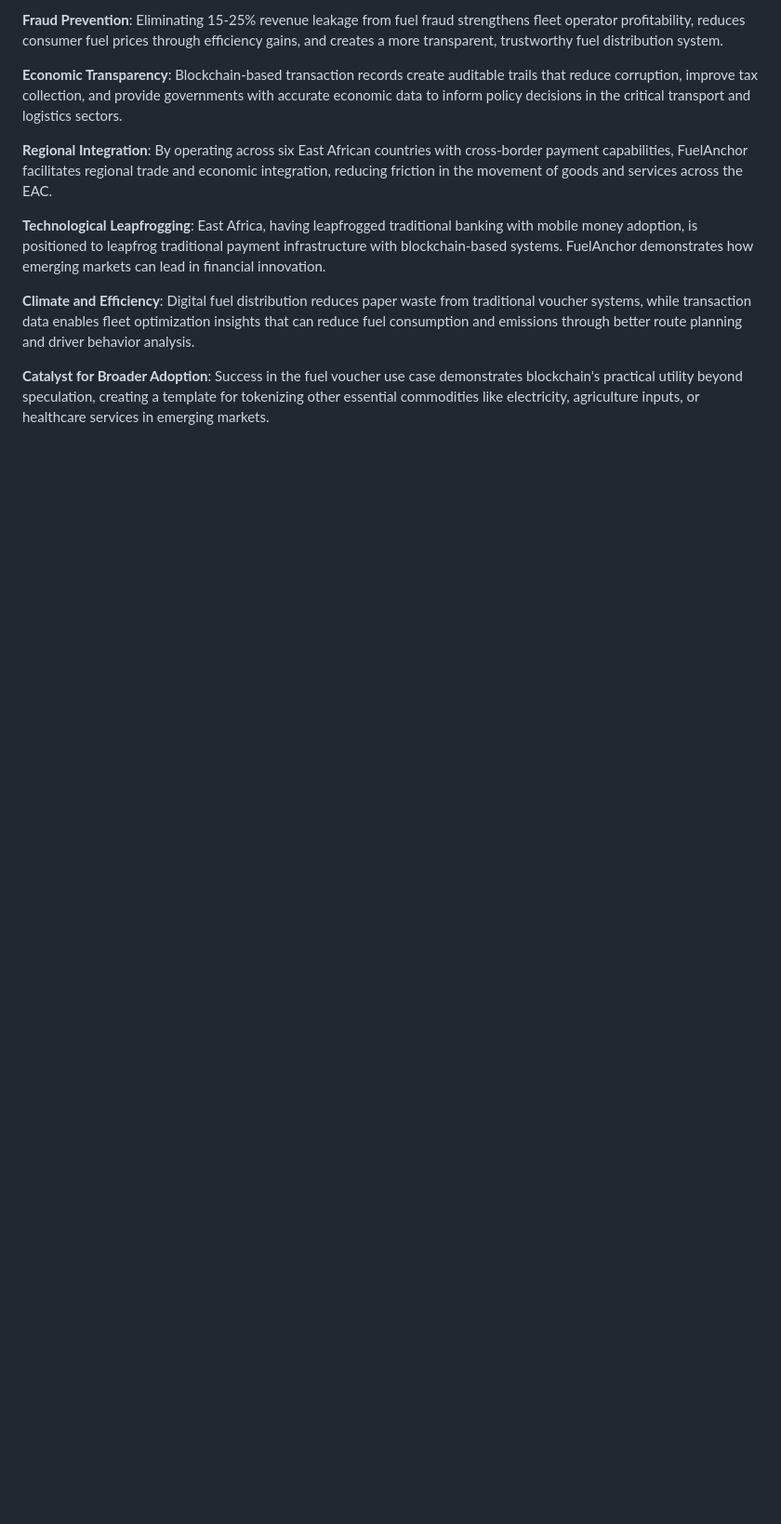
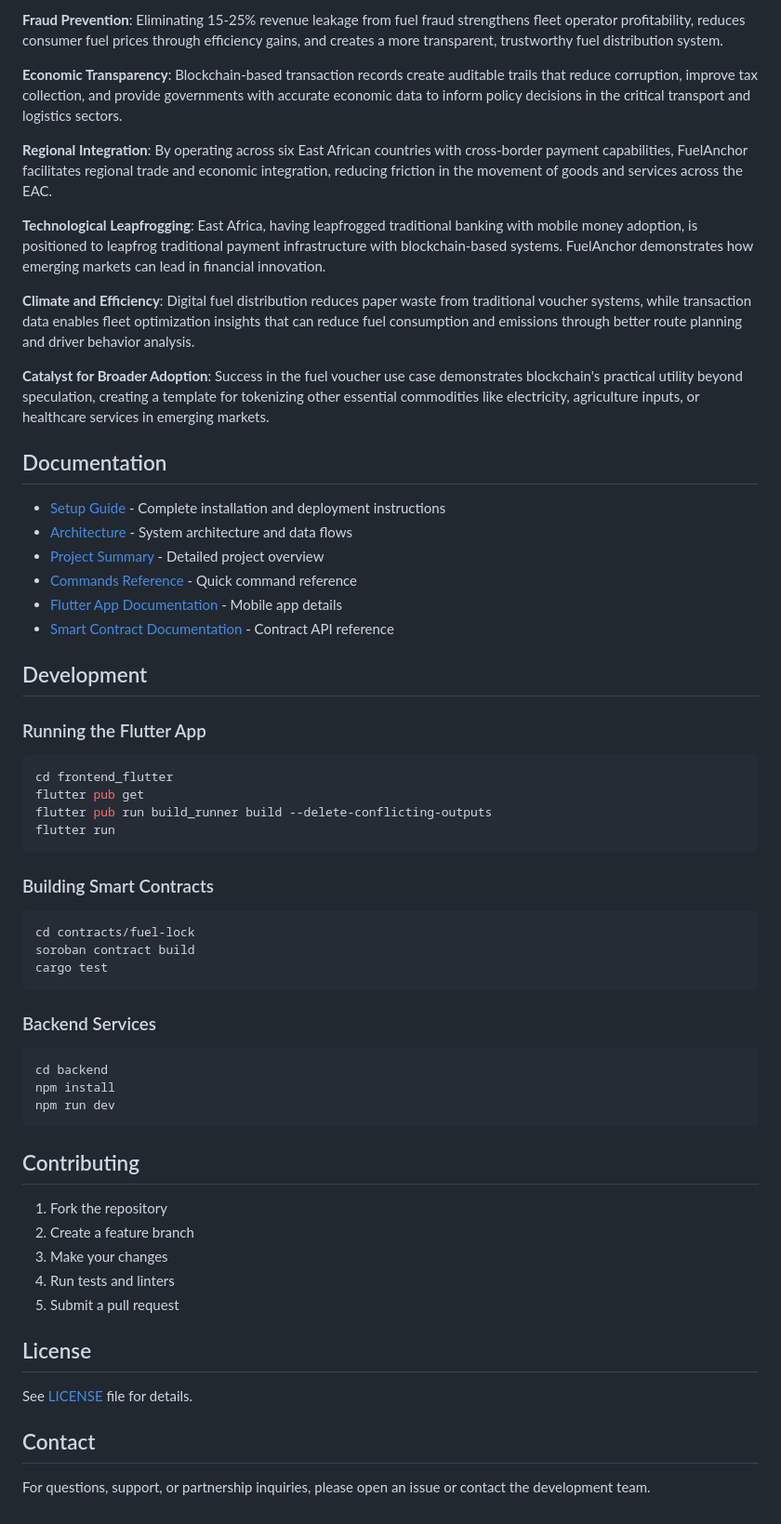
Before and after one commit to Marcelofury/FuelAnchor, a Markdown page: README.md, the part around one of its changes. Shown at 93% size. Rendered like a GitHub page; blank space fills up the shorter version.

Commit message:
docs: update README with Flutter implementation details

````diff
--- a/README.md
+++ b/README.md
@@ -83,3 +180,54 @@ FuelAnchor creates a blockchain-based digital fuel voucher system that transform
 **Climate and Efficiency**: Digital fuel distribution reduces paper waste from traditional voucher systems, while transaction data enables fleet optimization insights that can reduce fuel consumption and emissions through better route planning and driver behavior analysis.
 
 **Catalyst for Broader Adoption**: Success in the fuel voucher use case demonstrates blockchain's practical utility beyond speculation, creating a template for tokenizing other essential commodities like electricity, agriculture inputs, or healthcare services in emerging markets.
+## Documentation
+
+- [Setup Guide](SETUP_GUIDE.md) - Complete installation and deployment instructions
+- [Architecture](ARCHITECTURE.md) - System architecture and data flows
+- [Project Summary](PROJECT_SUMMARY.md) - Detailed project overview
+- [Commands Reference](COMMANDS.md) - Quick command reference
+- [Flutter App Documentation](frontend_flutter/README.md) - Mobile app details
+- [Smart Contract Documentation](contracts/fuel-lock/README.md) - Contract API reference
+
+## Development
+
+### Running the Flutter App
+
+```bash
+cd frontend_flutter
+flutter pub get
+flutter pub run build_runner build --delete-conflicting-outputs
+flutter run
+```
+
+### Building Smart Contracts
+
+```bash
+cd contracts/fuel-lock
+soroban contract build
+cargo test
+```
+
+### Backend Services
+
+```bash
+cd backend
+npm install
+npm run dev
+```
+
+## Contributing
+
+1. Fork the repository
+2. Create a feature branch
+3. Make your changes
+4. Run tests and linters
+5. Submit a pull request
+
+## License
+
+See [LICENSE](LICENSE) file for details.
+
+## Contact
+
+For questions, support, or partnership inquiries, please open an issue or contact the development team.
````
Also changed, not shown: other parts of README.md (+98 -1 lines).
